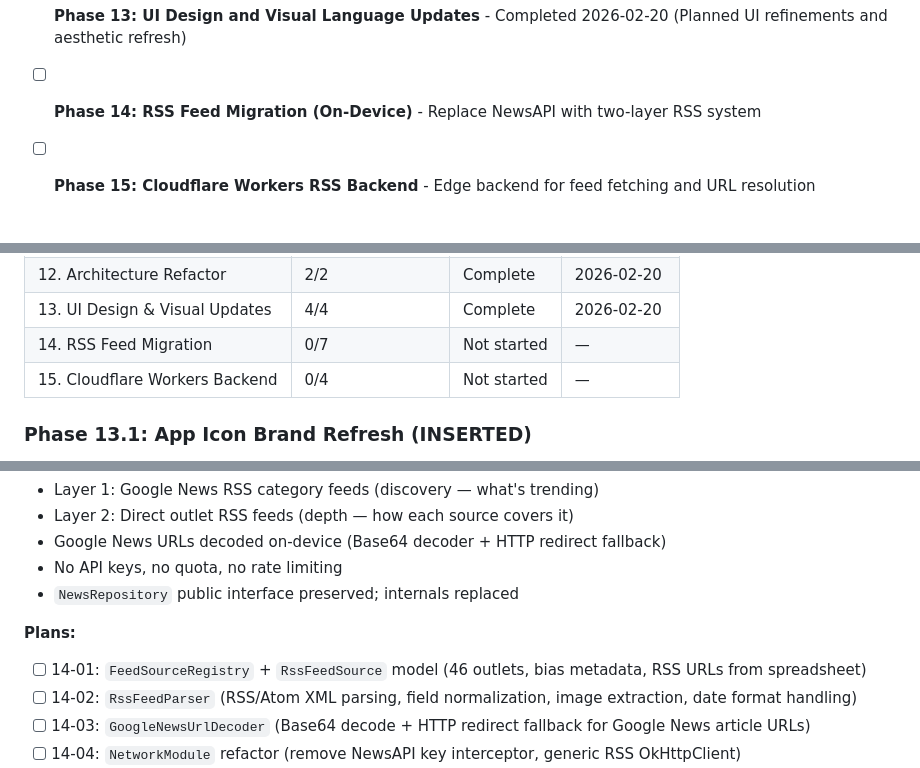
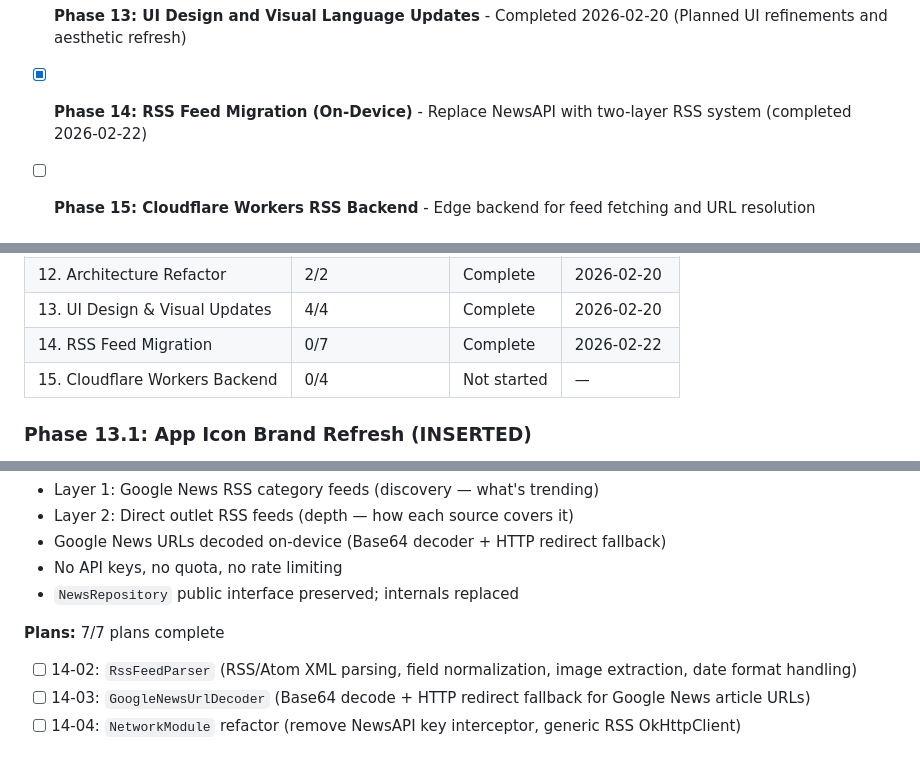
Before and after one commit to lweiss01/news-thread, a Markdown page: .planning/ROADMAP.md, 3 parts joined by grey strips. Drawn GitHub-style.

Commit message:
docs(phase-14): complete phase execution — RSS migration 7/7 plans done
Co-Authored-By: Claude Sonnet 4.6 <noreply@anthropic.com>

```diff
--- a/.planning/ROADMAP.md
+++ b/.planning/ROADMAP.md
@@ -27,7 +27,8 @@ Decimal phases appear between their surrounding integers in numeric order.
 - [x] **Phase 11: UI/UX Review and Refinement** - Design tokens, bias heatmap, visual alignment
 - [x] **Phase 12: Architecture Refactor** - Completed 2026-02-20 (Domain logic, ViewModels, DI)
 - [x] **Phase 13: UI Design and Visual Language Updates** - Completed 2026-02-20 (Planned UI refinements and aesthetic refresh)
-- [ ] **Phase 14: RSS Feed Migration (On-Device)** - Replace NewsAPI with two-layer RSS system
+- [x] **Phase 14: RSS Feed Migration (On-Device)** - Replace NewsAPI with two-layer RSS system
+ (completed 2026-02-22)
 - [ ] **Phase 15: Cloudflare Workers RSS Backend** - Edge backend for feed fetching and URL resolution
 
 
@@ -163,7 +164,7 @@ Phases execute in numeric order: 1 → 2 → 3 → 4 → 5 → 6 → 7 → 8 →
 | 11. UI/UX Review & Refinement | 4/4 | Complete | 2026-02-19 |
 | 12. Architecture Refactor | 2/2 | Complete | 2026-02-20 |
 | 13. UI Design & Visual Updates | 4/4 | Complete | 2026-02-20 |
-| 14. RSS Feed Migration | 0/7 | Not started | — |
+| 14. RSS Feed Migration | 0/7 | Complete    | 2026-02-22 |
 | 15. Cloudflare Workers Backend | 0/4 | Not started | — |
 
 
@@ -207,7 +208,7 @@ Plans:
 - `NewsRepository` public interface preserved; internals replaced
 
 **Plans:**
-- [ ] 14-01: `FeedSourceRegistry` + `RssFeedSource` model (46 outlets, bias metadata, RSS URLs from spreadsheet)
+7/7 plans complete
 - [ ] 14-02: `RssFeedParser` (RSS/Atom XML parsing, field normalization, image extraction, date format handling)
 - [ ] 14-03: `GoogleNewsUrlDecoder` (Base64 decode + HTTP redirect fallback for Google News article URLs)
 - [ ] 14-04: `NetworkModule` refactor (remove NewsAPI key interceptor, generic RSS OkHttpClient)
```
Also changed, not shown: 1 other file.
